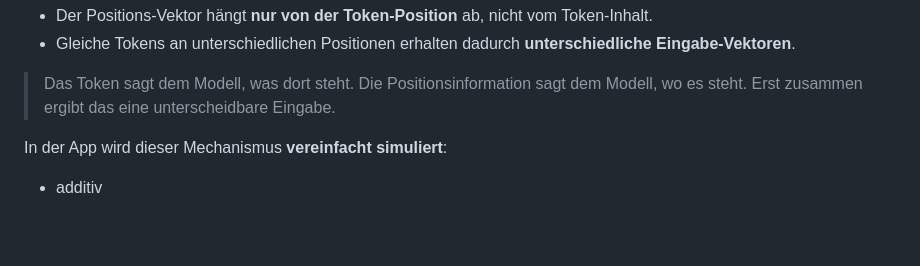
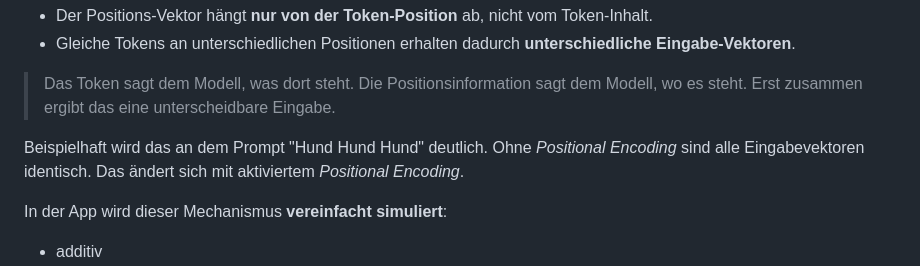
Before and after one commit to hrmnns/cher-llm-simulator, a Markdown page: docs/guide/02-parameters-embeddings.md, the part around the change. Drawn GitHub-style; blank space fills up the shorter version.

Commit message:
Ergänze Erklärung zu Positional Encoding
Erklärt den Einfluss von Positional Encoding auf Eingabevektoren und veranschaulicht dies mit einem Beispiel.

```diff
--- a/docs/guide/02-parameters-embeddings.md
+++ b/docs/guide/02-parameters-embeddings.md
@@ -76,6 +76,8 @@ Eingabe-Vektor = Token-Embedding + Positions-Vektor
 - Gleiche Tokens an unterschiedlichen Positionen erhalten dadurch **unterschiedliche Eingabe-Vektoren**.
 
 > Das Token sagt dem Modell, was dort steht. Die Positionsinformation sagt dem Modell, wo es steht. Erst zusammen ergibt das eine unterscheidbare Eingabe.
+
+Beispielhaft wird das an dem Prompt "Hund Hund Hund" deutlich. Ohne *Positional Encoding* sind alle Eingabevektoren identisch. Das ändert sich mit aktiviertem *Positional Encoding*.
 
 In der App wird dieser Mechanismus **vereinfacht simuliert**:
 - additiv
```
